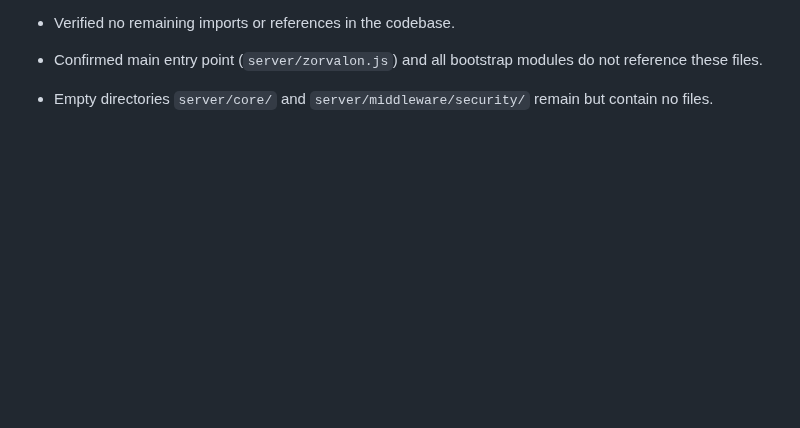
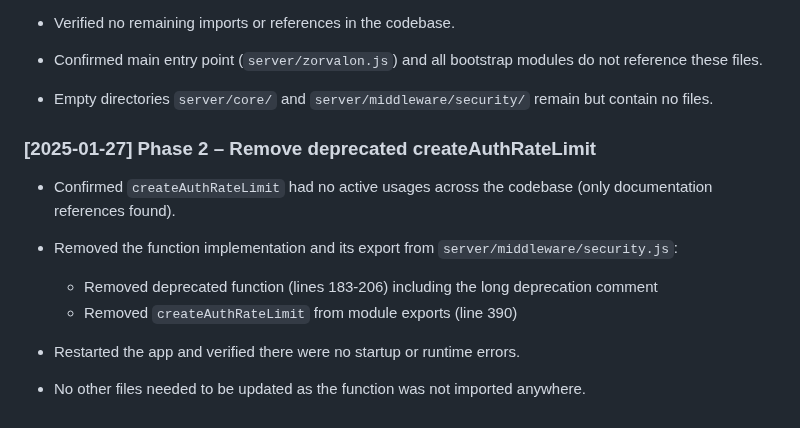
Before and after one commit to mediarcj/couplebinder, a Markdown page: CODEBASE_CLEANUP_AUDIT.md, the part around the change. Rendered like a GitHub page; blank space fills up the shorter version.

Commit message:
docs: record Phase 1 and Phase 2 cleanup completion

```diff
--- a/CODEBASE_CLEANUP_AUDIT.md
+++ b/CODEBASE_CLEANUP_AUDIT.md
@@ -361,3 +361,15 @@ This audit examined the Detechify codebase for dead code, redundant implementati
 - Confirmed main entry point (`server/zorvalon.js`) and all bootstrap modules do not reference these files.
 
 - Empty directories `server/core/` and `server/middleware/security/` remain but contain no files.
+
+### [2025-01-27] Phase 2 – Remove deprecated createAuthRateLimit
+
+- Confirmed `createAuthRateLimit` had no active usages across the codebase (only documentation references found).
+
+- Removed the function implementation and its export from `server/middleware/security.js`:
+  - Removed deprecated function (lines 183-206) including the long deprecation comment
+  - Removed `createAuthRateLimit` from module exports (line 390)
+
+- Restarted the app and verified there were no startup or runtime errors.
+
+- No other files needed to be updated as the function was not imported anywhere.
```
